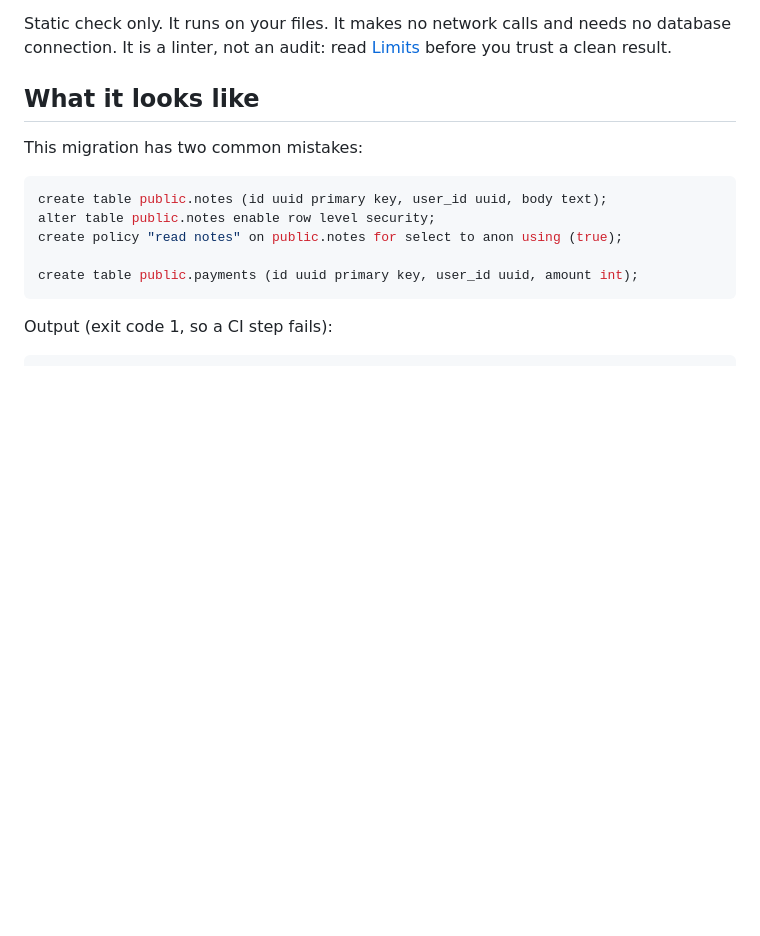
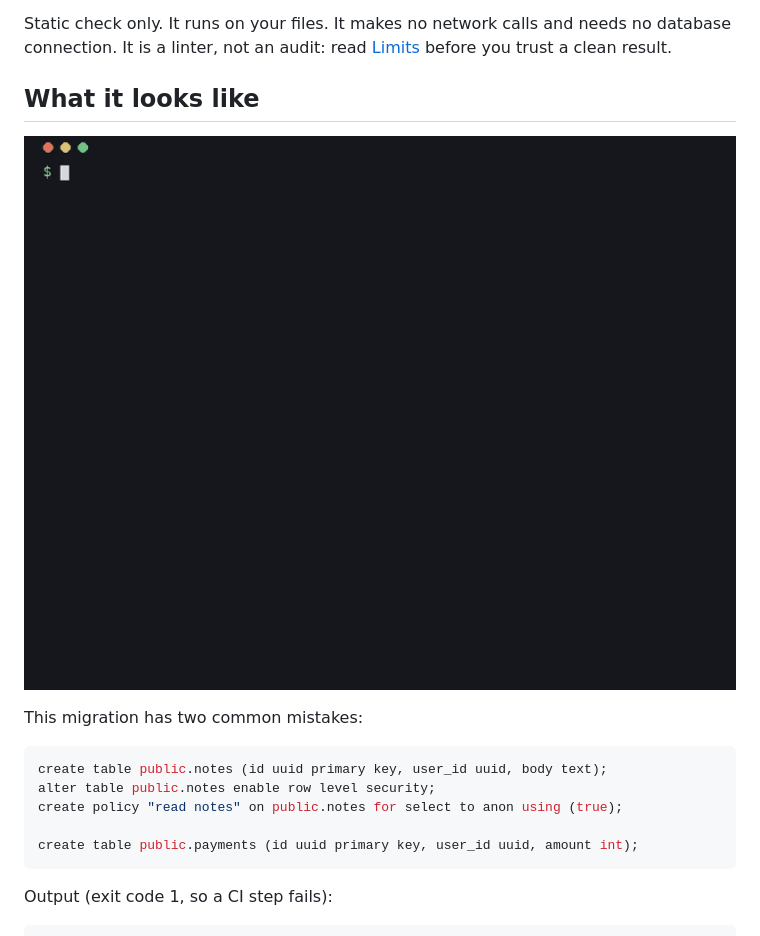
Before and after one commit to LarytheLord/rls-open-check, a Markdown page: README.md, the part around the change. Rendered like a GitHub page; pictures changed too: docs/demo.gif (added); blank space fills up the shorter version.

Commit message:
Add a short terminal demo to the README (#11)
26 second recording of the README example: the linter flags the open read policy on public.notes and the missing RLS on public.payments, then exits 1. The GIF lives in docs/, which is not in the npm package files list.

```diff
--- a/README.md
+++ b/README.md
@@ -16,6 +16,8 @@ no database connection. It is a linter, not an audit: read [Limits](#limits)
 before you trust a clean result.
 
 ## What it looks like
+
+![rls-open-check flags an open read policy and a table without RLS, then exits 1](docs/demo.gif)
 
 This migration has two common mistakes:
 
```
